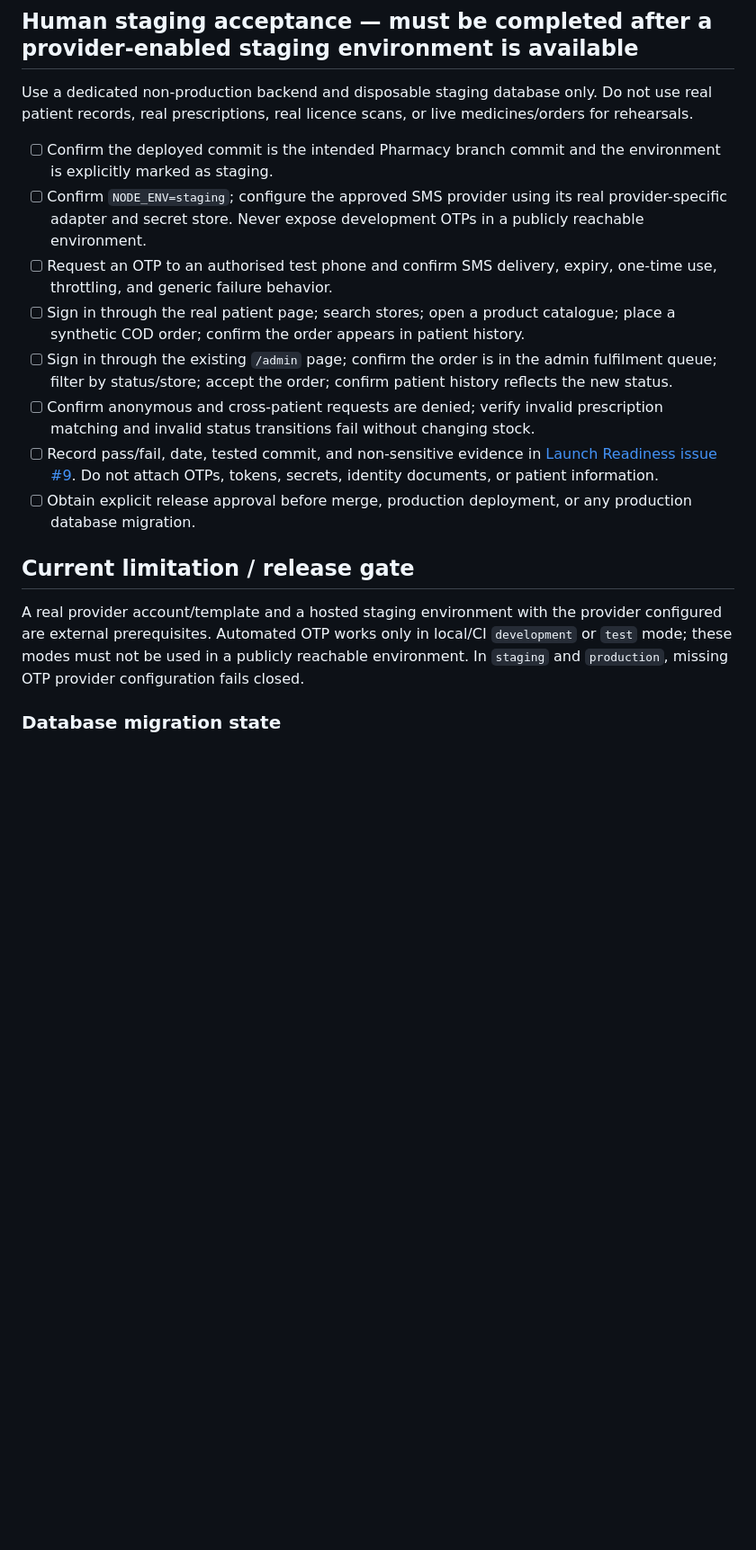
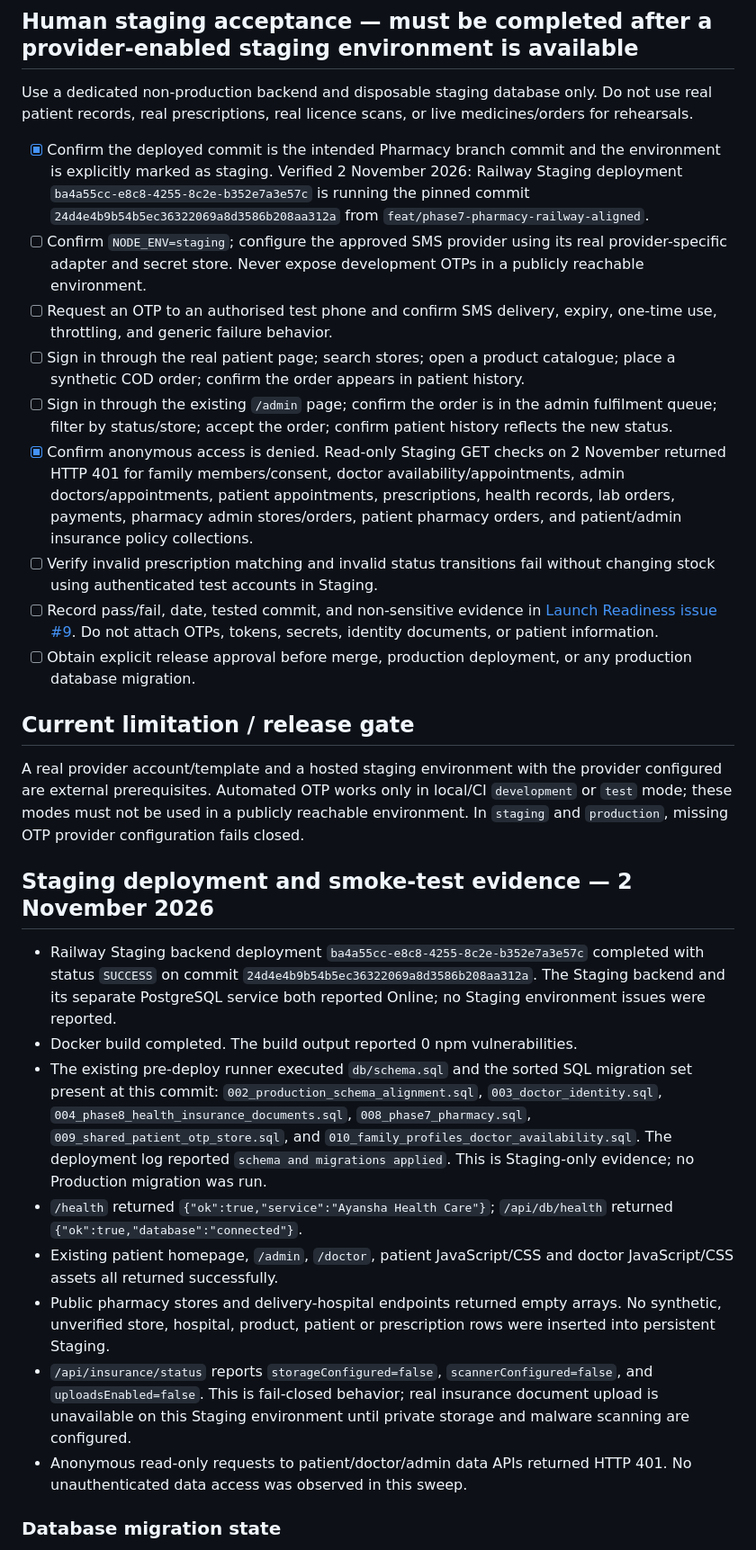
Before and after one commit to ayanshaagency-spec/automatic-octo-umbrella, a Markdown page: docs/phase7-pharmacy-staging-acceptance.md, the part around one of its changes. Shown at 90% size. Drawn GitHub-style; blank space fills up the shorter version.

```diff
--- a/docs/phase7-pharmacy-staging-acceptance.md
+++ b/docs/phase7-pharmacy-staging-acceptance.md
@@ -25,12 +25,13 @@ These automated checks test the API plus key served-UI contracts. They do not re
 
 Use a dedicated non-production backend and disposable staging database only. Do not use real patient records, real prescriptions, real licence scans, or live medicines/orders for rehearsals.
 
-- [ ] Confirm the deployed commit is the intended Pharmacy branch commit and the environment is explicitly marked as staging.
+- [x] Confirm the deployed commit is the intended Pharmacy branch commit and the environment is explicitly marked as staging. Verified 2 November 2026: Railway Staging deployment `ba4a55cc-e8c8-4255-8c2e-b352e7a3e57c` is running the pinned commit `24d4e4b9b54b5ec36322069a8d3586b208aa312a` from `feat/phase7-pharmacy-railway-aligned`.
 - [ ] Confirm `NODE_ENV=staging`; configure the approved SMS provider using its real provider-specific adapter and secret store. Never expose development OTPs in a publicly reachable environment.
 - [ ] Request an OTP to an authorised test phone and confirm SMS delivery, expiry, one-time use, throttling, and generic failure behavior.
 - [ ] Sign in through the real patient page; search stores; open a product catalogue; place a synthetic COD order; confirm the order appears in patient history.
 - [ ] Sign in through the existing `/admin` page; confirm the order is in the admin fulfilment queue; filter by status/store; accept the order; confirm patient history reflects the new status.
-- [ ] Confirm anonymous and cross-patient requests are denied; verify invalid prescription matching and invalid status transitions fail without changing stock.
+- [x] Confirm anonymous access is denied. Read-only Staging GET checks on 2 November returned HTTP 401 for family members/consent, doctor availability/appointments, admin doctors/appointments, patient appointments, prescriptions, health records, lab orders, payments, pharmacy admin stores/orders, patient pharmacy orders, and patient/admin insurance policy collections.
+- [ ] Verify invalid prescription matching and invalid status transitions fail without changing stock using authenticated test accounts in Staging.
 - [ ] Record pass/fail, date, tested commit, and non-sensitive evidence in [Launch Readiness issue #9](https://github.com/ayanshaagency-spec/automatic-octo-umbrella/issues/9). Do not attach OTPs, tokens, secrets, identity documents, or patient information.
 - [ ] Obtain explicit release approval before merge, production deployment, or any production database migration.
 
@@ -38,5 +39,16 @@ Use a dedicated non-production backend and disposable staging database only. Do
 
 A real provider account/template and a hosted staging environment with the provider configured are external prerequisites. Automated OTP works only in local/CI `development` or `test` mode; these modes must not be used in a publicly reachable environment. In `staging` and `production`, missing OTP provider configuration fails closed.
 
+## Staging deployment and smoke-test evidence — 2 November 2026
+
+- Railway Staging backend deployment `ba4a55cc-e8c8-4255-8c2e-b352e7a3e57c` completed with status `SUCCESS` on commit `24d4e4b9b54b5ec36322069a8d3586b208aa312a`. The Staging backend and its separate PostgreSQL service both reported Online; no Staging environment issues were reported.
+- Docker build completed. The build output reported 0 npm vulnerabilities.
+- The existing pre-deploy runner executed `db/schema.sql` and the sorted SQL migration set present at this commit: `002_production_schema_alignment.sql`, `003_doctor_identity.sql`, `004_phase8_health_insurance_documents.sql`, `008_phase7_pharmacy.sql`, `009_shared_patient_otp_store.sql`, and `010_family_profiles_doctor_availability.sql`. The deployment log reported `schema and migrations applied`. This is Staging-only evidence; no Production migration was run.
+- `/health` returned `{"ok":true,"service":"Ayansha Health Care"}`; `/api/db/health` returned `{"ok":true,"database":"connected"}`.
+- Existing patient homepage, `/admin`, `/doctor`, patient JavaScript/CSS and doctor JavaScript/CSS assets all returned successfully.
+- Public pharmacy stores and delivery-hospital endpoints returned empty arrays. No synthetic, unverified store, hospital, product, patient or prescription rows were inserted into persistent Staging.
+- `/api/insurance/status` reports `storageConfigured=false`, `scannerConfigured=false`, and `uploadsEnabled=false`. This is fail-closed behavior; real insurance document upload is unavailable on this Staging environment until private storage and malware scanning are configured.
+- Anonymous read-only requests to patient/doctor/admin data APIs returned HTTP 401. No unauthenticated data access was observed in this sweep.
+
 ### Database migration state
 
```
Also changed, not shown: other parts of docs/phase7-pharmacy-staging-acceptance.md (+7 -8 lines).
